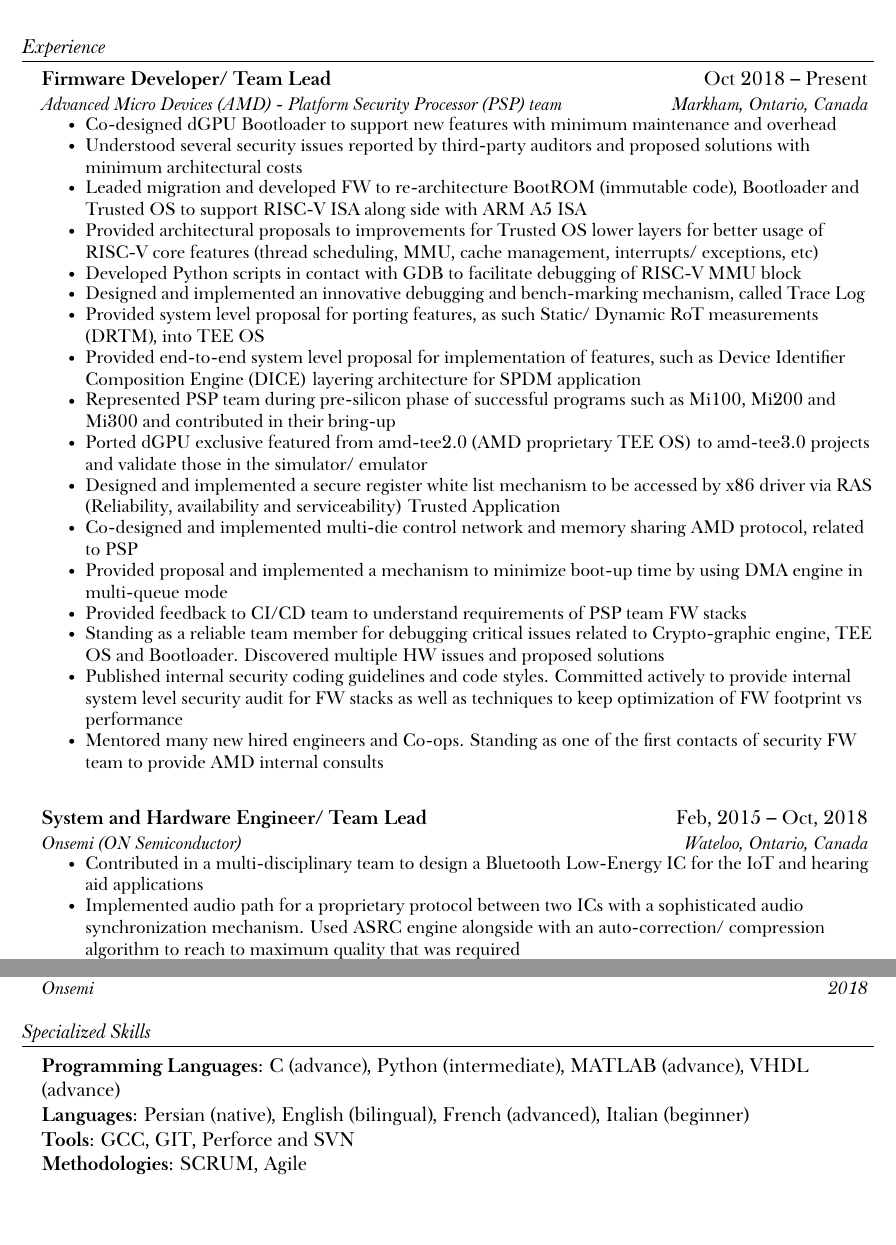
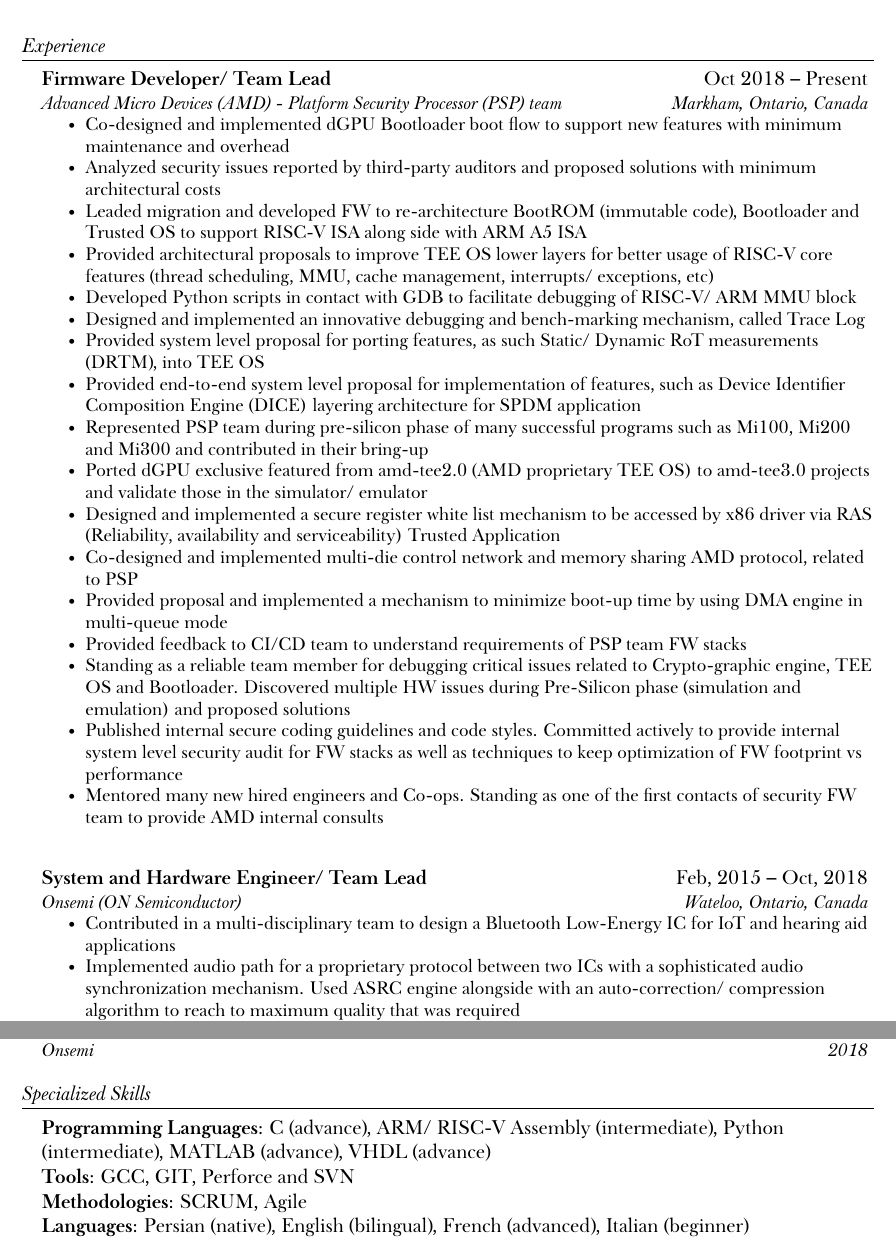
Before and after one commit to ehsantelecom/resume, a LaTeX CV (resume.tex): two parts of pages 1 and 3 of 3, joined at a grey line, cut so that both start at the same text, the shorter picture padded with empty space. The pictures show the PDF file resume.pdf that the author committed with the source.

Commit message:
Update Assembly language etc
Signed-off-by: Ehsan Koohestani <ehsan.koohestani@amd.com>

```diff
--- a/resume.tex
+++ b/resume.tex
@@ -98,12 +98,11 @@
         {Advanced Micro Devices (AMD) - Platform Security Processor (PSP) team}{Markham, Ontario, Canada}
       \resumeItemListStart
         \small
-\resumeItem{Co-designed dGPU Bootloader to support new features with minimum maintenance and overhead}
-\resumeItem{Understood several security issues reported by third-party auditors and proposed solutions with minimum architectural costs}
+\resumeItem{Co-designed and implemented dGPU Bootloader boot flow to support new features with minimum maintenance and overhead}
+\resumeItem{Analyzed security issues reported by third-party auditors and proposed solutions with minimum architectural costs}
 \resumeItem{Leaded migration and developed FW to re-architecture BootROM (immutable code), Bootloader and Trusted OS to support RISC-V ISA along side with ARM A5 ISA}
-\resumeItem{Provided architectural proposals to improvements for Trusted OS lower layers for better usage of RISC-V core features (thread scheduling, MMU, cache management, interrupts/ exceptions, etc)}
-\resumeItem{Developed Python scripts in contact with GDB to facilitate debugging of RISC-V MMU block}
+\resumeItem{Provided architectural proposals to improve TEE OS lower layers for better usage of RISC-V core features (thread scheduling, MMU, cache management, interrupts/ exceptions, etc)}
+\resumeItem{Developed Python scripts in contact with GDB to facilitate debugging of RISC-V/ ARM MMU block}
 \resumeItem{Designed and implemented an innovative debugging and bench-marking mechanism, called Trace Log}
 \resumeItem{Provided system level proposal for porting features, as such  Static/ Dynamic RoT measurements (DRTM), into TEE OS}
 \resumeItem{Provided end-to-end system level proposal for implementation of features, such as Device Identifier Composition Engine (DICE) layering architecture for SPDM application}
-\resumeItem{Represented PSP team during pre-silicon phase of successful programs such as Mi100, Mi200 and Mi300 and contributed in their bring-up}
@@ -112,3 +112,5 @@
 \resumeItem{Co-designed and implemented multi-die control network and memory sharing AMD protocol, related to PSP}
 \resumeItem{Provided proposal and implemented a mechanism to minimize boot-up time by using DMA engine in multi-queue mode}
 \resumeItem{Provided feedback to CI/CD team to understand requirements of PSP team FW stacks}
+\resumeItem{Standing as a reliable team member for debugging critical issues related to Crypto-graphic engine, TEE OS and Bootloader. Discovered multiple HW issues during Pre-Silicon phase (simulation and emulation) and proposed solutions}
+\resumeItem{Published internal secure coding guidelines and code styles. Committed actively to provide internal system level security audit for FW stacks as well as techniques to keep optimization of FW footprint vs performance}
@@ -126,7 +126,7 @@
         {Onsemi (ON Semiconductor)}{Wateloo, Ontario, Canada}
       \resumeItemListStart
         \small
-\resumeItem{Contributed in a multi-disciplinary team to design a Bluetooth Low-Energy IC for the IoT and hearing aid applications}
+\resumeItem{Contributed in a multi-disciplinary team to design a Bluetooth Low-Energy IC for IoT and hearing aid applications}
 \resumeItem{Implemented audio path for a proprietary protocol between two ICs with a sophisticated audio synchronization mechanism. Used ASRC engine alongside with an auto-correction/ compression algorithm to reach to maximum quality that was required}
 \resumeItem{Co-designed and implemented audio path for a chip with MFi communication capability: left/ right audio synchronization for hearing aids, techniques for reducing the artifacts effects, etc}
 \resumeItem{Designed and implemented sample codes for BLE, audio path and ports for a new chip as a team-lead}
@@ -258,10 +258,10 @@
 % This section can include programming or spoken languages, text editing and general software knowledge, certifications, version control or project management tools, or other skills that might be relevant. You can include as many or as few as you like: delete or add as needed.
 \begin{itemize}[leftmargin=0.15in, label={}]
     \normalsize{\item{
-     \textbf{Programming Languages}{: C (advance), Python (intermediate), MATLAB (advance), VHDL (advance)} \\
-     \textbf{Languages}{: Persian (native), English (bilingual), French (advanced), Italian (beginner)}\\
+     \textbf{Programming Languages}{: C (advance), ARM/ RISC-V Assembly (intermediate), Python (intermediate), MATLAB (advance), VHDL (advance)} \\
      \textbf{Tools}{: GCC, GIT, Perforce and SVN} \\
      \textbf{Methodologies}{: SCRUM, Agile} \\
+     \textbf{Languages}{: Persian (native), English (bilingual), French (advanced), Italian (beginner)}\\
     }}
  \end{itemize}
 
```
Also changed, not shown: resume.pdf, resume.tex (3 more changed lines).
